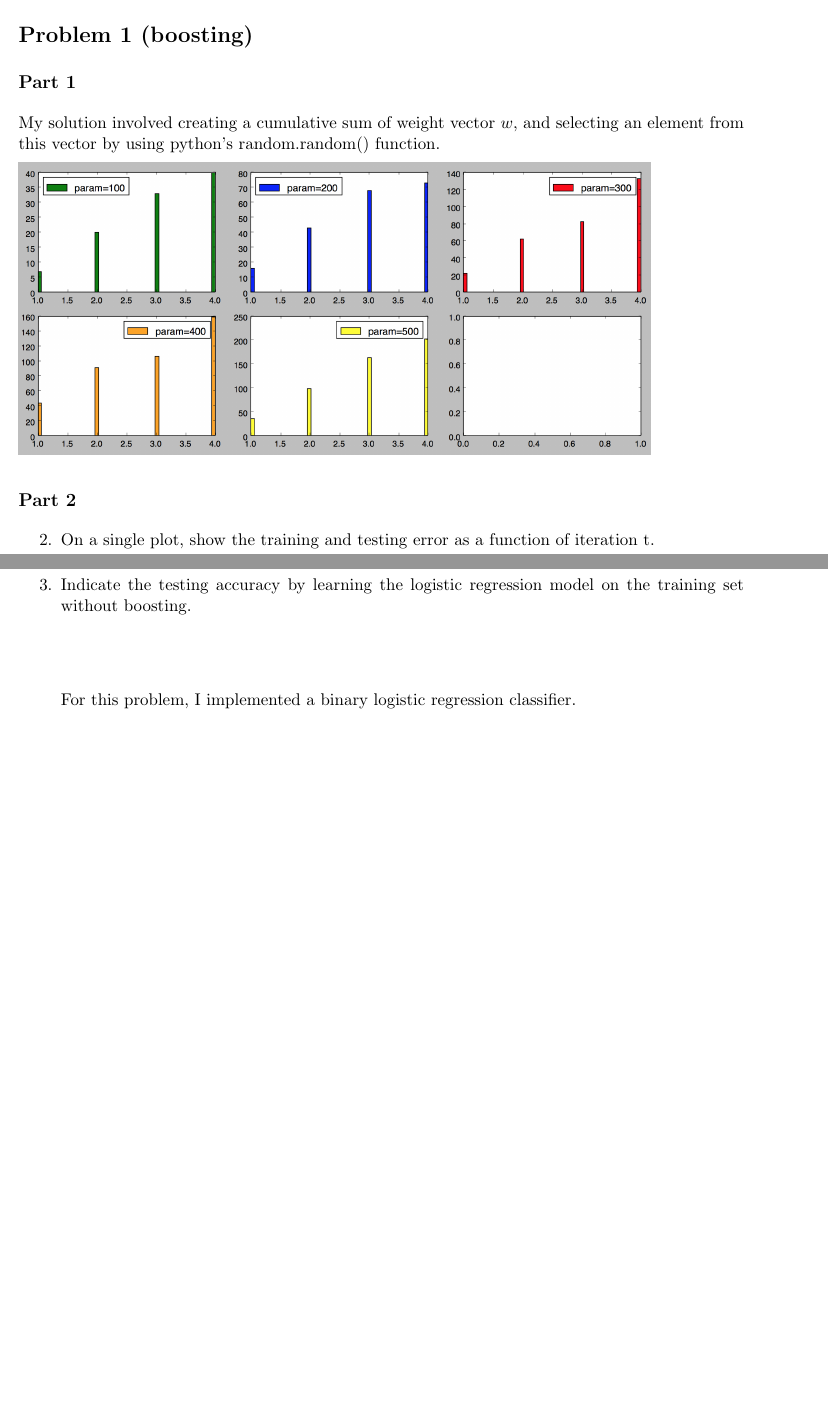
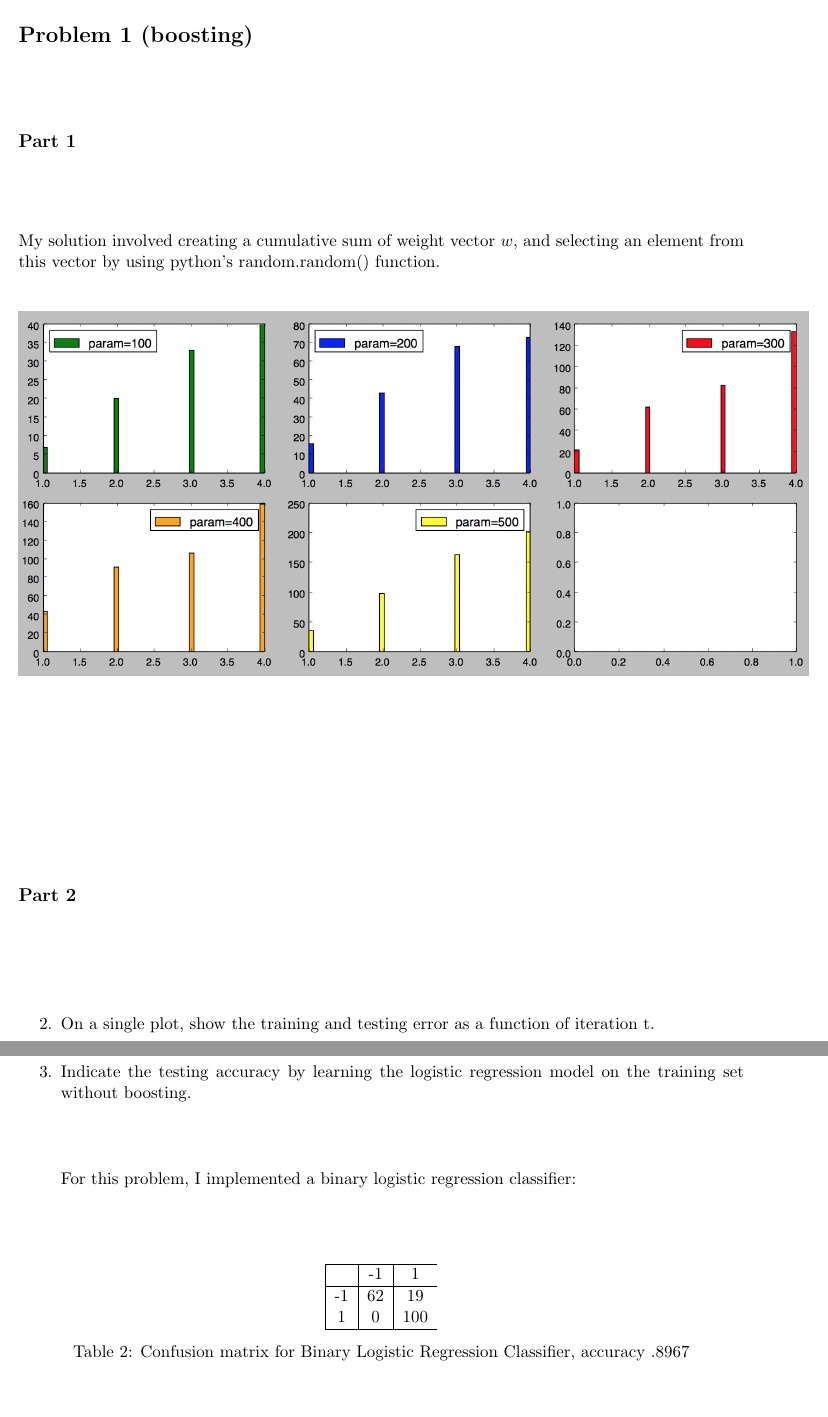
Before and after one commit to AkiraKaneshiro/machine-learning, a LaTeX problem sheet (HW03/HW03.tex): two parts of pages 1 and 4 of 5, joined at a grey line, cut so that both start at the same text, the shorter picture padded with empty space. Compiled offline with pdfLaTeX.

Commit message:
finished classifiers for hw03

```diff
--- a/HW03/HW03.tex
+++ b/HW03/HW03.tex
@@ -116,7 +116,7 @@
 
 My solution involved creating a cumulative sum of weight vector $w$, and selecting an element from this vector by using python's random.random() function.
 
-\includegraphics[scale=.4]{images/bootstrap.png}
+\includegraphics[scale=.5]{images/bootstrap.png}
 
 \subsection*{Part 2}
 
@@ -161,7 +161,22 @@ My solution involved creating a cumulative sum of weight vector $w$, and selecti
 
 \item[3.] Indicate the testing accuracy by learning the logistic regression model on the training set without boosting.
 
-For this problem, I implemented a binary logistic regression classifier.
+For this problem, I implemented a binary logistic regression classifier:
+
+\begin{table}[!th]
+\centering
+\begin{tabular}{|c|c|cl}
+\hline
+& -1 & 1 \\
+\hline
+-1 & 62 & 19 \\
+1 & 0 & 100 \\
+\hline
+\end{tabular}
+\caption{Confusion matrix for Binary Logistic Regression Classifier, accuracy .8967}
+\label{ex:table}
+\end{table}
+
 
 \item[4.] Plot $\alpha_t$ and $\epsilon_t$ as a function of $t$.
 
```
Also changed, not shown: HW03/HW03.pdf, HW03/images/p3params.png, HW03/images/p3testtrain.png, HW03/images/p3w.png, HW03/HW03.tex (2 more changed lines), 2 other files.
